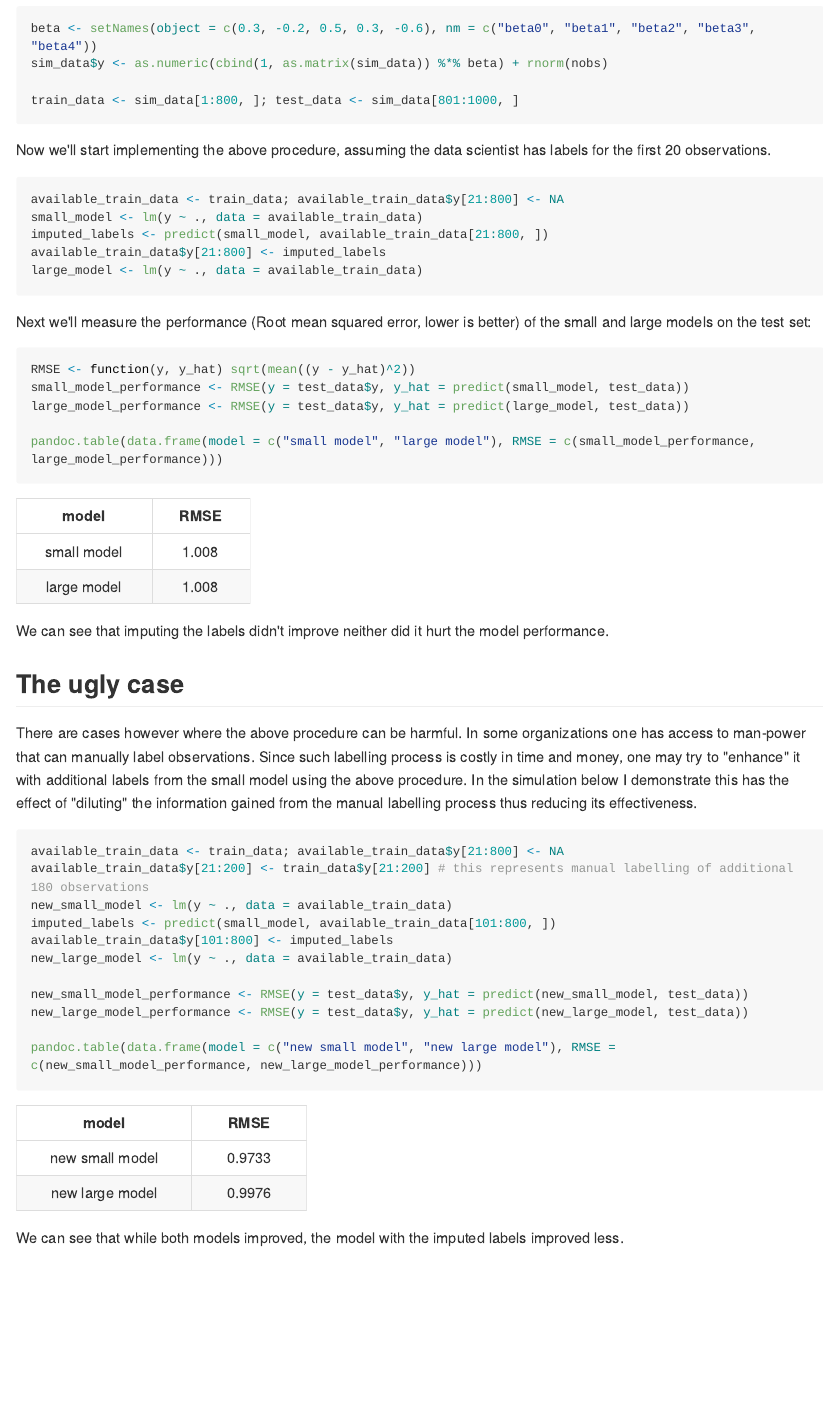
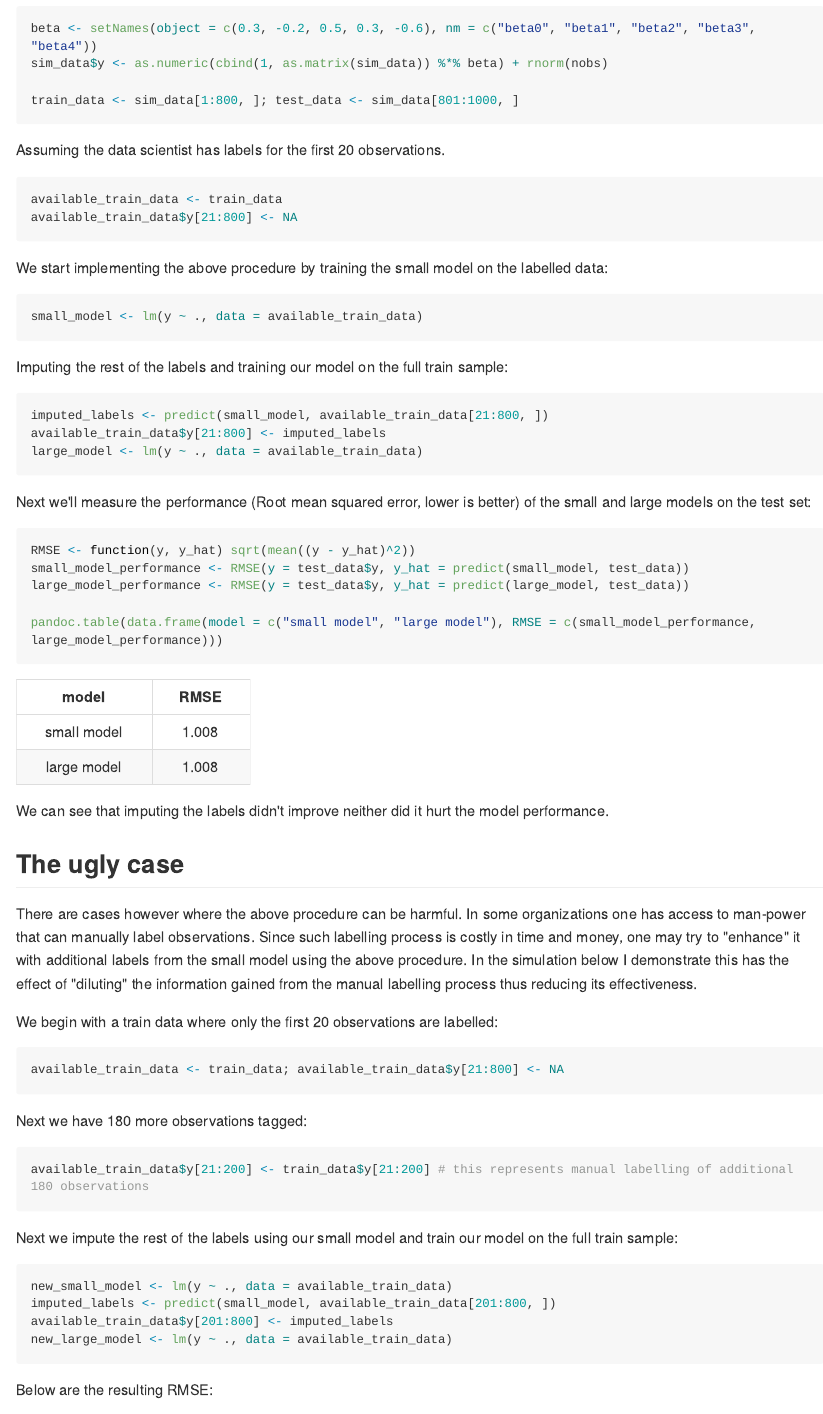
Before and after one commit to IyarLin/imputing_labels_with_model_predictions, an R Markdown document (imputing_labels_with_model_predictions.Rmd): the page in a window 1100 px wide, from 2880 px down. The pictures show the output file imputing_labels_with_model_predictions.md that the author committed with the source, drawn offline in the style of GitHub; long lines of code are wrapped.

Commit message:
fixed procedure on last part, changed wording a bit

````diff
--- a/imputing_labels_with_model_predictions.Rmd
+++ b/imputing_labels_with_model_predictions.Rmd
@@ -73,11 +73,22 @@ sim_data$y <- as.numeric(cbind(1, as.matrix(sim_data)) %*% beta) + rnorm(nobs)
 train_data <- sim_data[1:800, ]; test_data <- sim_data[801:1000, ]
 ```
 
-Now we'll start implementing the above procedure, assuming the data scientist has labels for the first 20 observations.
+Assuming the data scientist has labels for the first 20 observations.
 
-```{r perform procedure on first 20 points}
-available_train_data <- train_data; available_train_data$y[21:800] <- NA
+```{r only 20 labels}
+available_train_data <- train_data
+available_train_data$y[21:800] <- NA
+```
+
+We start implementing the above procedure by training the small model on the labelled data:
+
+```{r train small model}
 small_model <- lm(y ~ ., data = available_train_data)
+```
+
+Imputing the rest of the labels and training our model on the full train sample:
+
+```{r impute rest of labels}
 imputed_labels <- predict(small_model, available_train_data[21:800, ])
 available_train_data$y[21:800] <- imputed_labels
 large_model <- lm(y ~ ., data = available_train_data)
@@ -99,11 +110,25 @@ We can see that imputing the labels didn't improve neither did it hurt the model
 
 There are cases however where the above procedure can be harmful. In some organizations one has access to man-power that can manually label observations. Since such labelling process is costly in time and money, one may try to "enhance" it with additional labels from the small model using the above procedure. In the simulation below I demonstrate this has the effect of "diluting" the information gained from the manual labelling process thus reducing its effectiveness.
 
-```{r new lage model performance, results = "asis"}
+We begin with a train data where only the first 20 observations are labelled:
+
+```{r start over}
 available_train_data <- train_data; available_train_data$y[21:800] <- NA
+```
+
+Next we have 180 more observations tagged:
+
+```{r manually label 180 labels}
 available_train_data$y[21:200] <- train_data$y[21:200] # this represents manual labelling of additional 180 observations
+```
+
+Next we impute the rest of the labels using our small model and train our model on the full train sample:
+
+```{r redo the procedure}
 new_small_model <- lm(y ~ ., data = available_train_data)
-imputed_labels <- predict(small_model, available_train_data[101:800, ])
-available_train_data$y[101:800] <- imputed_labels
+imputed_labels <- predict(small_model, available_train_data[201:800, ])
+available_train_data$y[201:800] <- imputed_labels
 new_large_model <- lm(y ~ ., data = available_train_data)
+```
 
+Below are the resulting RMSE:
@@ -113,7 +140,7 @@ new_large_model_performance <- RMSE(y = test_data$y, y_hat = predict(new_large_m
 pandoc.table(data.frame(model = c("new small model", "new large model"), RMSE = c(new_small_model_performance, new_large_model_performance)))
 ```
 
-We can see that while both models improved, the model with the imputed labels improved less.
+We can see that while both models improved, the large model with imputed labels improved less than the small model using only the observations with labels.
 
 # Conclusion
 
````
Also changed, not shown: imputing_labels_with_model_predictions.md, imputing_labels_with_model_predictions.Rmd (4 more changed lines).
